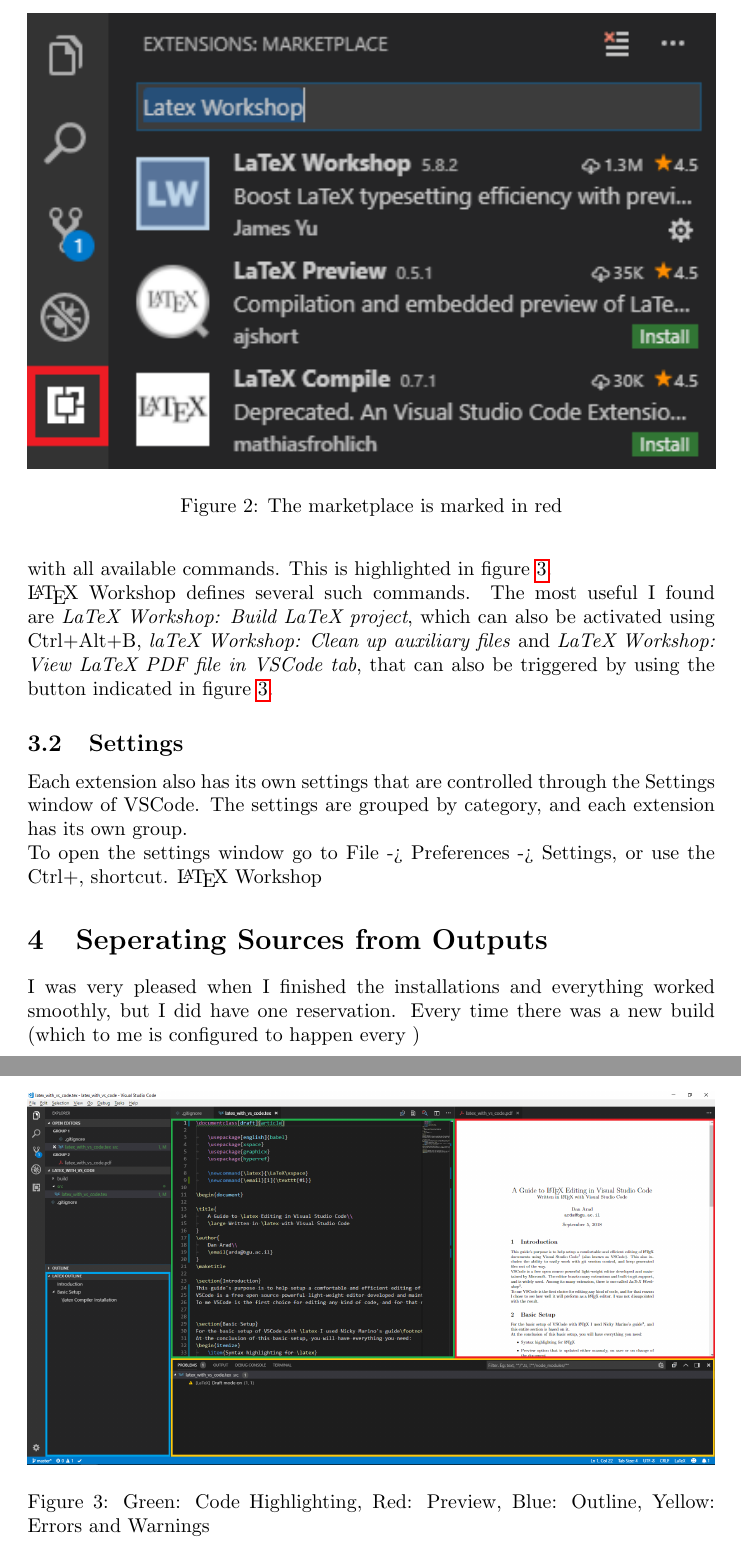
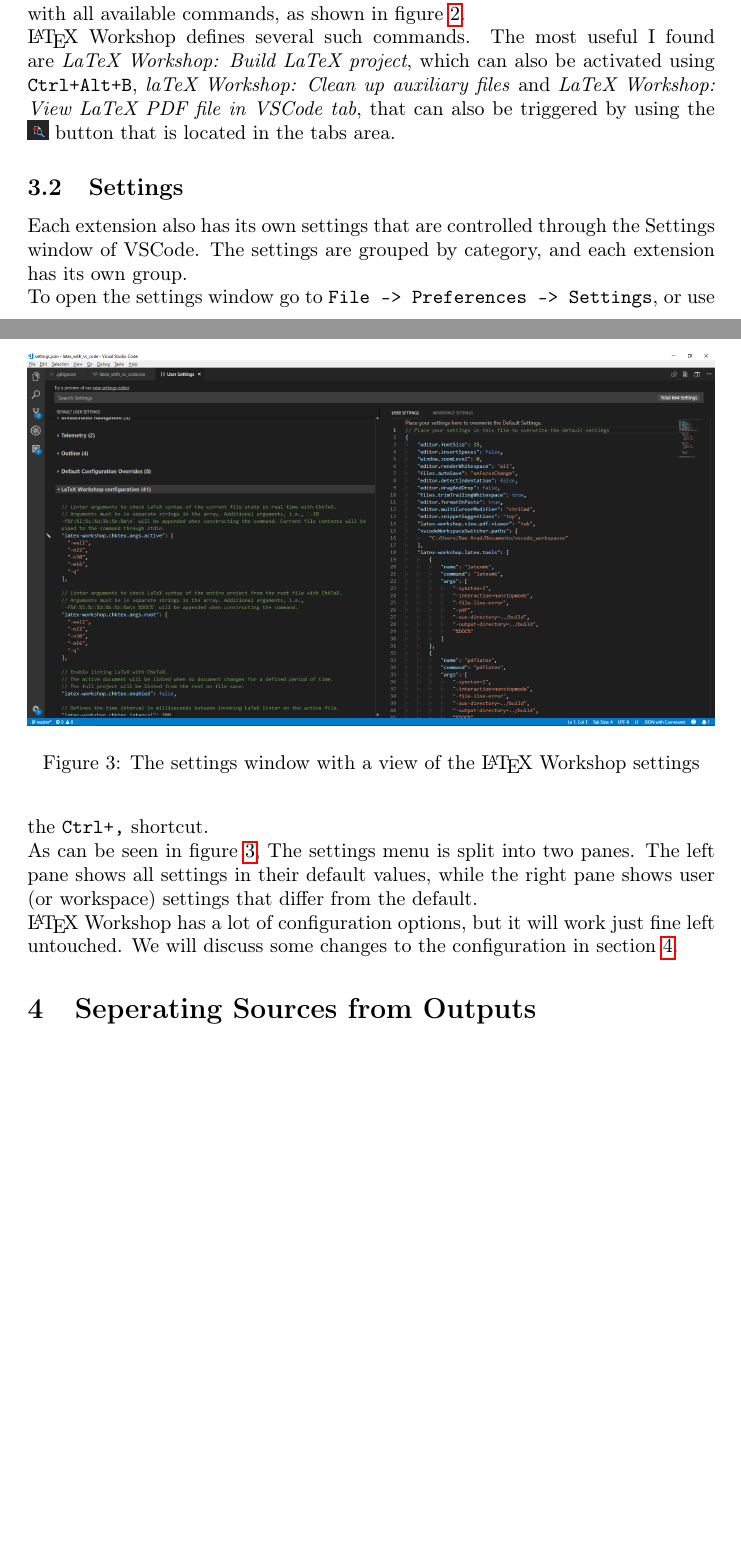
Before and after one commit to dan1994/latex-in-vscode, a LaTeX document (src/latex_with_vs_code.tex): two parts of pages 3 and 4 of 4, joined at a grey line, cut at the place of the change, the shorter picture padded with empty space. Compiled offline with pdfLaTeX.

Commit message:
Reviewd everything. Added icons instead of images. Need to write the section about separating build.

```diff
--- a/src/latex_with_vs_code.tex
+++ b/src/latex_with_vs_code.tex
@@ -1,12 +1,14 @@
 \documentclass{article}
 
 	\usepackage[english]{babel}
+	\usepackage[T1]{fontenc}
 	\usepackage{xspace}
 	\usepackage{graphicx}
 	\usepackage{hyperref}
 
 	\newcommand{\latex}{\LaTeX\xspace}
 	\newcommand{\email}[1]{\texttt{#1}}
+	\newcommand{\icon}[2]{\includegraphics[scale=#2]{../resources/#1}\xspace}
 
 \begin{document}
 
@@ -56,3 +57,0 @@
-\begin{figure}
-	\includegraphics[width=\linewidth]{../resources/vscode_marketplace.png}
-	\caption{The marketplace is marked in red}
@@ -64,20 +63,27 @@
 I will not go in depth explaining the features of VSCode, but I do find it important to talk about the issue of extension commands and settings.
 
 \subsection{Commands}
-In VSCode, each extension may define commands, that can be run by the user. To run a command use the Ctrl+Shift+p shortcut that opens context menu with all available commands. This is highlighted in figure \ref{fig:command_menu}.\\
-\latex Workshop defines several such commands. The most useful I found are \emph{LaTeX Workshop: Build LaTeX project}, which can also be activated using Ctrl+Alt+B, \emph{laTeX Workshop: Clean up auxiliary files} and \emph{LaTeX Workshop: View LaTeX PDF file in VSCode tab}, that can also be triggered by using the button indicated in figure \ref{fig:command_menu}.
+In VSCode, each extension may define commands that can be run by the user. To run a command use the \texttt{Ctrl+Shift+P} shortcut that opens a context menu with all available commands, as shown in figure \ref{fig:command_menu}.\\
+\latex Workshop defines several such commands. The most useful I found are \emph{LaTeX Workshop: Build LaTeX project}, which can also be activated using \texttt{Ctrl+Alt+B}, \emph{laTeX Workshop: Clean up auxiliary files} and \emph{LaTeX Workshop: View LaTeX PDF file in VSCode tab}, that can also be triggered by using the \icon{preview_icon.png}{0.5} button that is located in the tabs area.
 \begin{figure}
-	\includegraphics[width=\linewidth]{../resources/vscode_with_latex_highlights.png}
-	\caption{Green: Code Highlighting, Red: Preview, Blue: Outline, Yellow: Errors and Warnings}
+	\includegraphics[width=\linewidth]{../resources/command_menu.png}
+	\caption{The commands context menu}
 	\label{fig:command_menu}
 \end{figure}
 
 \subsection{Settings}
 Each extension also has its own settings that are controlled through the Settings window of VSCode. The settings are grouped by category, and each extension has its own group.\\
-To open the settings window go to File -> Preferences -> Settings, or use the Ctrl+, shortcut.
-\latex Workshop
+To open the settings window go to \texttt{File -> Preferences -> Settings}, or use the \texttt{Ctrl+,} shortcut.\\
+As can be seen in figure \ref{fig:settings_window}, The settings menu is split into two panes. The left pane shows all settings in their default values, while the right pane shows user (or workspace) settings that differ from the default.\\
+\latex Workshop has a lot of configuration options, but it will work just fine left untouched. We will discuss some changes to the configuration in section \ref{sec:seperating_sources_from_outputs}.
+\begin{figure}
+	\includegraphics[width=\linewidth]{../resources/settings_window.png}
+	\caption{The settings window with a view of the \latex Workshop settings}
+	\label{fig:settings_window}
+\end{figure}
 
-\section{Seperating Sources from Outputs}
-I was very pleased when I finished the installations and everything worked smoothly, but I did have one reservation. Every time there was a new build (which to me is configured to happen every )
+
+\section{Seperating Sources from Outputs} \label{sec:seperating_sources_from_outputs}
+
 
 \end{document}
```
Also changed, not shown: resources/command_menu.png (added), resources/extensions_icon.png (added), resources/preview_icon.png (added), resources/settings_window.png (added), resources/vscode_icon.png (added), resources/vscode_marketplace.png (deleted), src/latex_with_vs_code.tex (22 more changed lines).
